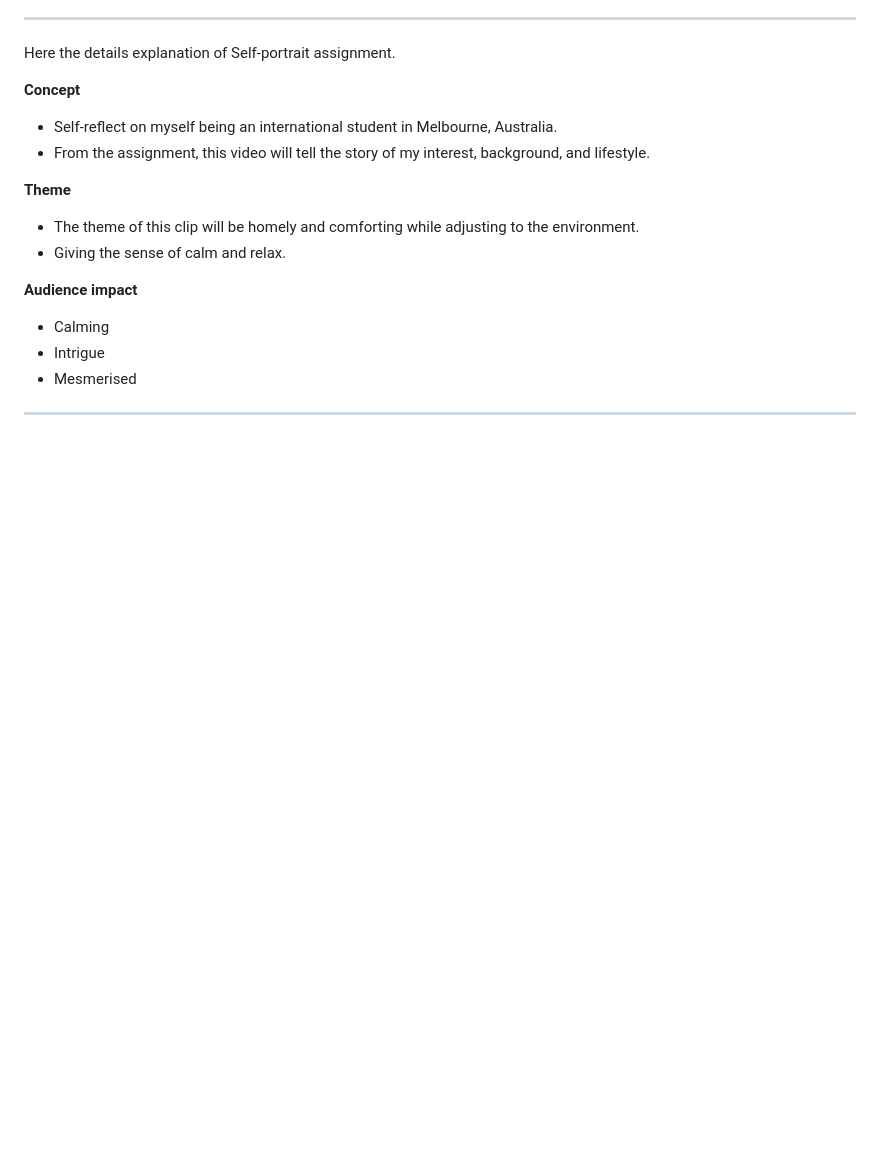
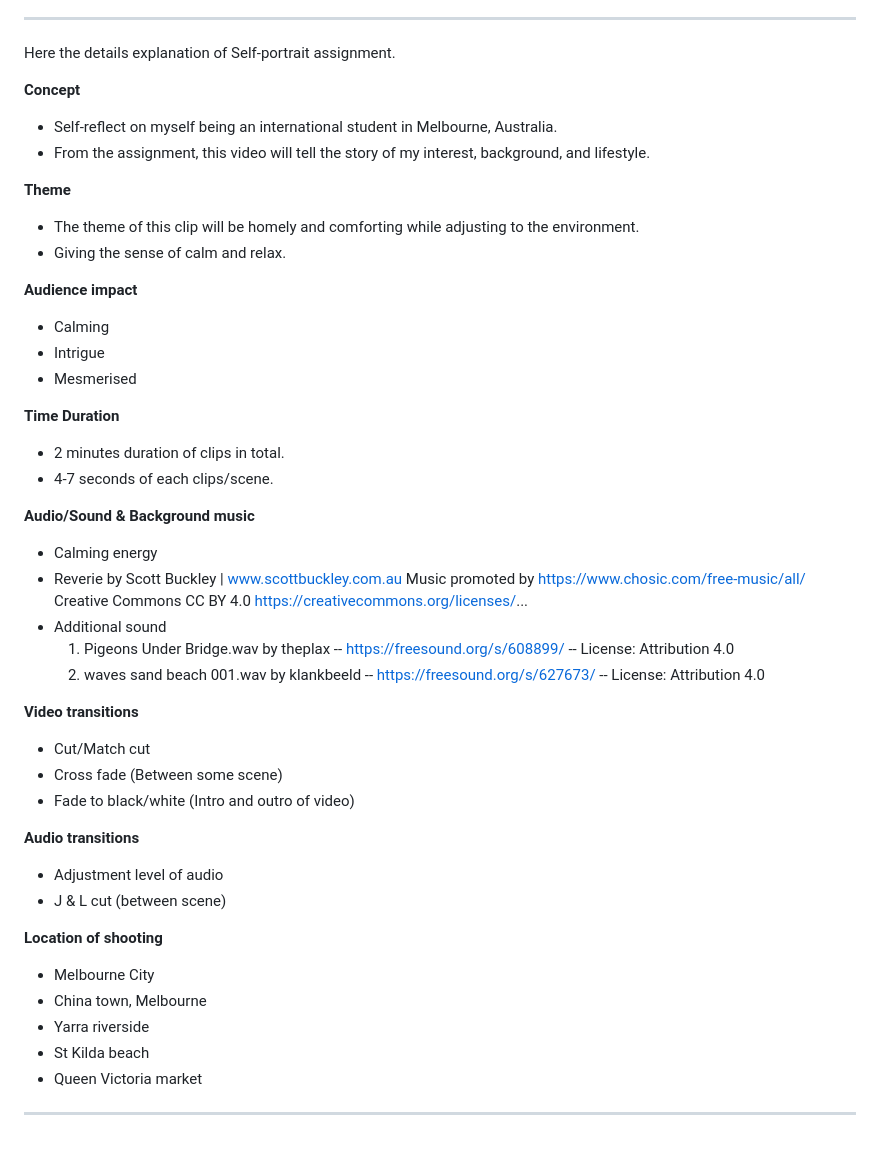
Before and after one commit to AirielShah/dsm1_wed_fri_Blog, a Markdown page: posts/Week02s2.md, the part around the change. GitHub-like rendering; blank space fills up the shorter version.

Commit message:
updates blog post w2s2

```diff
--- a/posts/Week02s2.md
+++ b/posts/Week02s2.md
@@ -118,4 +118,33 @@ Here the details explanation of Self-portrait assignment.
 - Intrigue
 - Mesmerised
 
+**Time Duration**
+- 2 minutes duration of clips in total.
+- 4-7 seconds of each clips/scene.
+
+**Audio/Sound & Background music**
+- Calming energy
+- Reverie by Scott Buckley | www.scottbuckley.com.au Music promoted by https://www.chosic.com/free-music/all/ Creative Commons CC BY 4.0 https://creativecommons.org/licenses/...
+- Additional sound
+    1. Pigeons Under Bridge.wav by theplax -- https://freesound.org/s/608899/ -- License: Attribution 4.0
+    2. waves sand beach 001.wav by klankbeeld -- https://freesound.org/s/627673/ -- License: Attribution 4.0
+
+**Video transitions**
+- Cut/Match cut
+- Cross fade (Between some scene)
+- Fade to black/white (Intro and outro of video)
+
+**Audio transitions**
+- Adjustment level of audio
+- J & L cut (between scene)
+
+**Location of shooting**
+- Melbourne City
+- China town, Melbourne
+- Yarra riverside
+- St Kilda beach
+- Queen Victoria market
+
+
+
 ---
```
